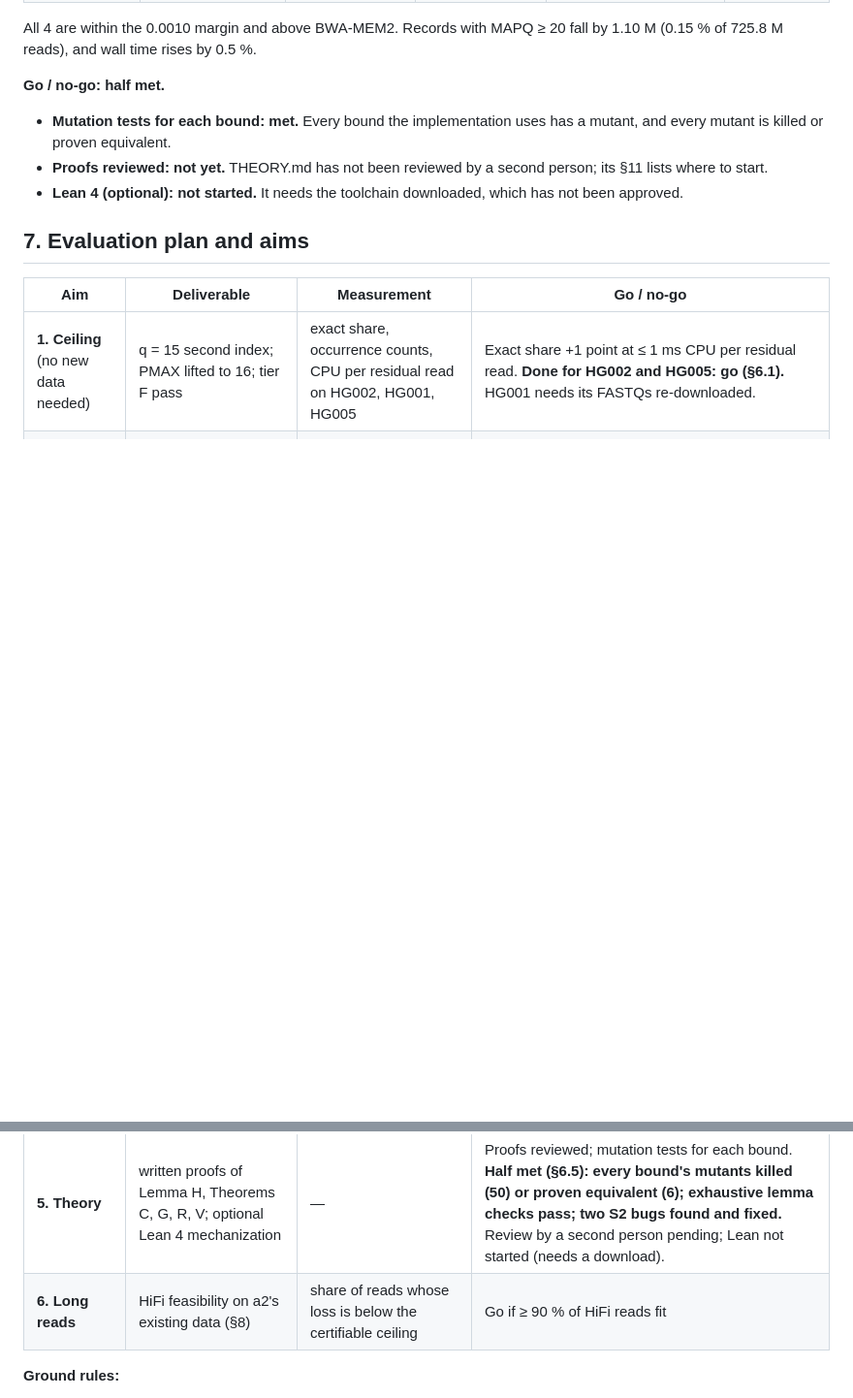
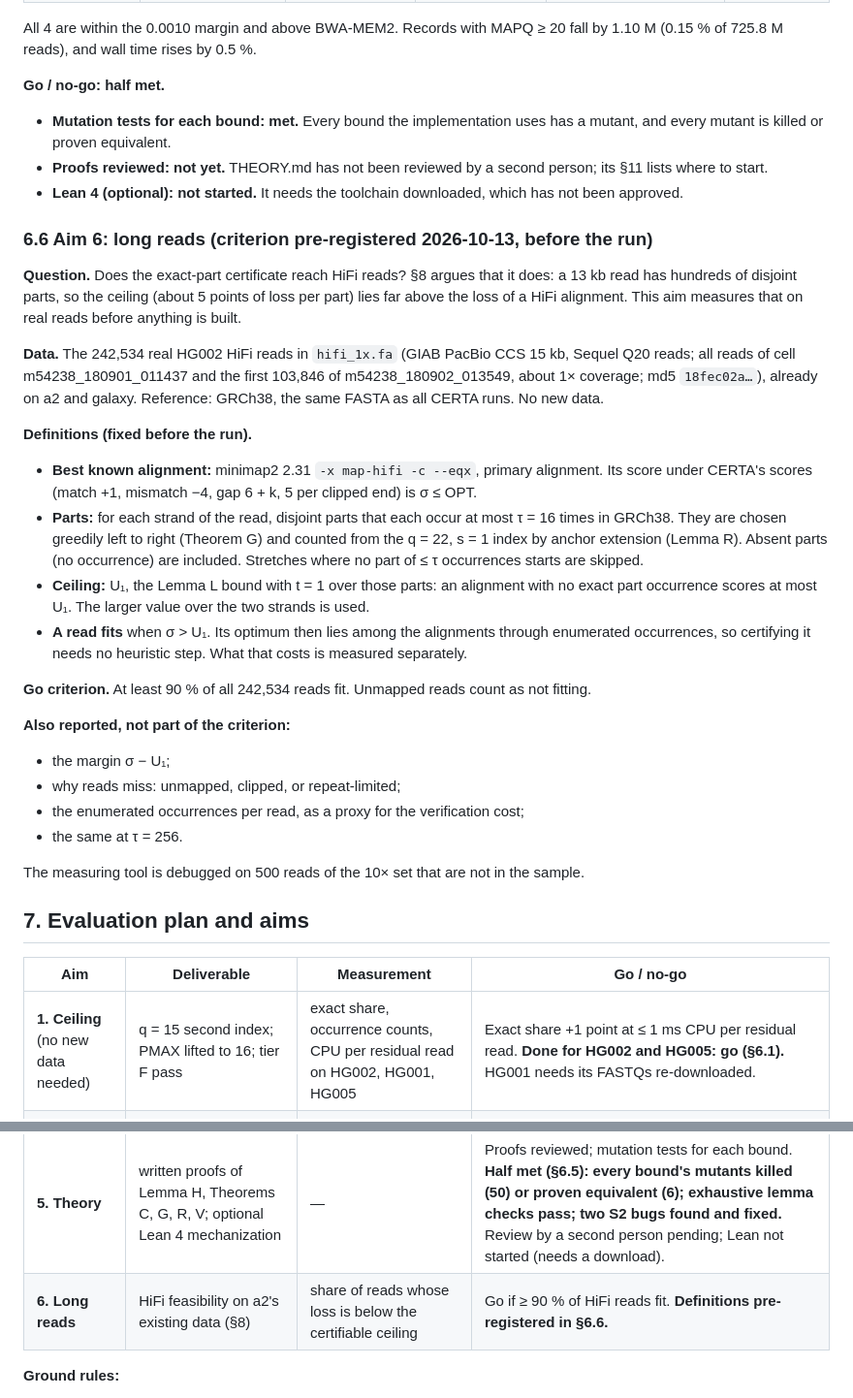
Before and after one commit to d0bromir/algorithms, a Markdown page: EXACT_ALIGNMENT_PROPOSAL.md, 2 parts joined by grey strips. Shown at 97% size. Rendered like a GitHub page; blank space fills up the shorter version.

Commit message:
Proposal: Aim 6 go criterion pre-registered before the HiFi run
Fixes, before any measurement, the sample (242,534 real HG002 HiFi reads,
hifi_1x.fa), the best known alignment (minimap2 map-hifi, rescored under
CERTA's scores), the parts (Theorem G at tau = 16 from the q = 22, s = 1
GRCh38 index), the ceiling (Lemma L, t = 1) and the criterion: at least
90 % of reads fit (sigma > U1), unmapped reads counting as misses.

Co-Authored-By: Claude Opus 5.5 <noreply@anthropic.com>

```diff
--- a/EXACT_ALIGNMENT_PROPOSAL.md
+++ b/EXACT_ALIGNMENT_PROPOSAL.md
@@ -796,6 +796,39 @@ All 4 are within the 0.0010 margin and above BWA-MEM2. Records with MAPQ ≥ 20
 - **Lean 4 (optional): not started.** It needs the toolchain downloaded, which has not been
   approved.
 
+### 6.6 Aim 6: long reads (criterion pre-registered 2026-10-13, before the run)
+
+**Question.** Does the exact-part certificate reach HiFi reads? §8 argues that it does: a 13 kb
+read has hundreds of disjoint parts, so the ceiling (about 5 points of loss per part) lies far above
+the loss of a HiFi alignment. This aim measures that on real reads before anything is built.
+
+**Data.** The 242,534 real HG002 HiFi reads in `hifi_1x.fa` (GIAB PacBio CCS 15 kb, Sequel
+Q20 reads; all reads of cell m54238_180901_011437 and the first 103,846 of m54238_180902_013549,
+about 1× coverage; md5 `18fec02a…`), already on a2 and galaxy. Reference: GRCh38, the same FASTA
+as all CERTA runs. No new data.
+
+**Definitions (fixed before the run).**
+- **Best known alignment:** minimap2 2.31 `-x map-hifi -c --eqx`, primary alignment. Its score
+  under CERTA's scores (match +1, mismatch −4, gap 6 + k, 5 per clipped end) is σ ≤ OPT.
+- **Parts:** for each strand of the read, disjoint parts that each occur at most τ = 16 times in
+  GRCh38. They are chosen greedily left to right (Theorem G) and counted from the q = 22, s = 1
+  index by anchor extension (Lemma R). Absent parts (no occurrence) are included. Stretches where
+  no part of ≤ τ occurrences starts are skipped.
+- **Ceiling:** U₁, the Lemma L bound with t = 1 over those parts: an alignment with no exact part
+  occurrence scores at most U₁. The larger value over the two strands is used.
+- **A read fits** when σ > U₁. Its optimum then lies among the alignments through enumerated
+  occurrences, so certifying it needs no heuristic step. What that costs is measured separately.
+
+**Go criterion.** At least 90 % of all 242,534 reads fit. Unmapped reads count as not fitting.
+
+**Also reported, not part of the criterion:**
+- the margin σ − U₁;
+- why reads miss: unmapped, clipped, or repeat-limited;
+- the enumerated occurrences per read, as a proxy for the verification cost;
+- the same at τ = 256.
+
+The measuring tool is debugged on 500 reads of the 10× set that are not in the sample.
+
 ## 7. Evaluation plan and aims
 
 | Aim | Deliverable | Measurement | Go / no-go |
@@ -805,7 +838,7 @@ All 4 are within the 0.0010 margin and above BWA-MEM2. Records with MAPQ ≥ 20
 | **3. Interval output and MAPQ** | [ℓ, u], SUB interval, conservative MAPQ, SAM tags (`XL`, `XU`) | interval-width distribution; MAPQ calibration on GIAB stratified regions | Variant F1 non-inferior to the current pipeline with **no** heuristic fallback. **Go (§6.3): HG005 F1 −0.0008 to +0.0011 against CERTA + minibwa, above BWA-MEM2 in all 4.** Calibration was measured on simulated pairs instead (the GIAB stratification files are not downloaded). XQ as MAPQ fails: it is biased toward the reference. |
 | **4. Checker** | independent checker (Theorem V); sampling audit | check time per read; zero disagreements | Checker accepts 100 % of certificates; injected faults all detected. **Go (§6.4): 8 M real records accepted; all 23,733 false-by-construction faults and all 6 mapper mutants detected; 89–134 µs per record.** Gap: pair-level XQ (PR, about 4 % of records) is not re-derived. |
 | **5. Theory** | written proofs of Lemma H, Theorems C, G, R, V; optional Lean 4 mechanization | — | Proofs reviewed; mutation tests for each bound. **Half met (§6.5): every bound's mutants killed (50) or proven equivalent (6); exhaustive lemma checks pass; two S2 bugs found and fixed.** Review by a second person pending; Lean not started (needs a download). |
-| **6. Long reads** | HiFi feasibility on a2's existing data (§8) | share of reads whose loss is below the certifiable ceiling | Go if ≥ 90 % of HiFi reads fit |
+| **6. Long reads** | HiFi feasibility on a2's existing data (§8) | share of reads whose loss is below the certifiable ceiling | Go if ≥ 90 % of HiFi reads fit. **Definitions pre-registered in §6.6.** |
 
 **Ground rules:**
 - **Datasets:** the three GIAB samples already processed (HG001, HG002, HG005) and the existing
```
